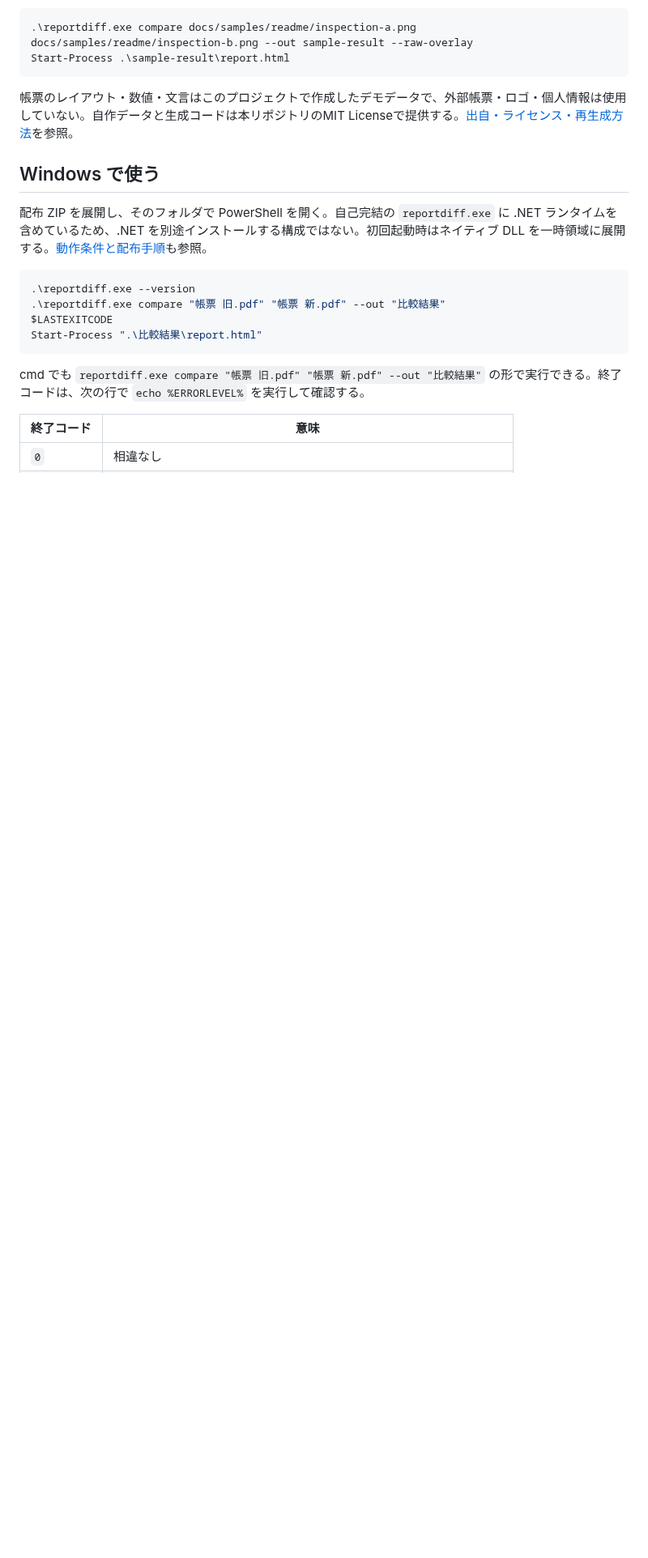
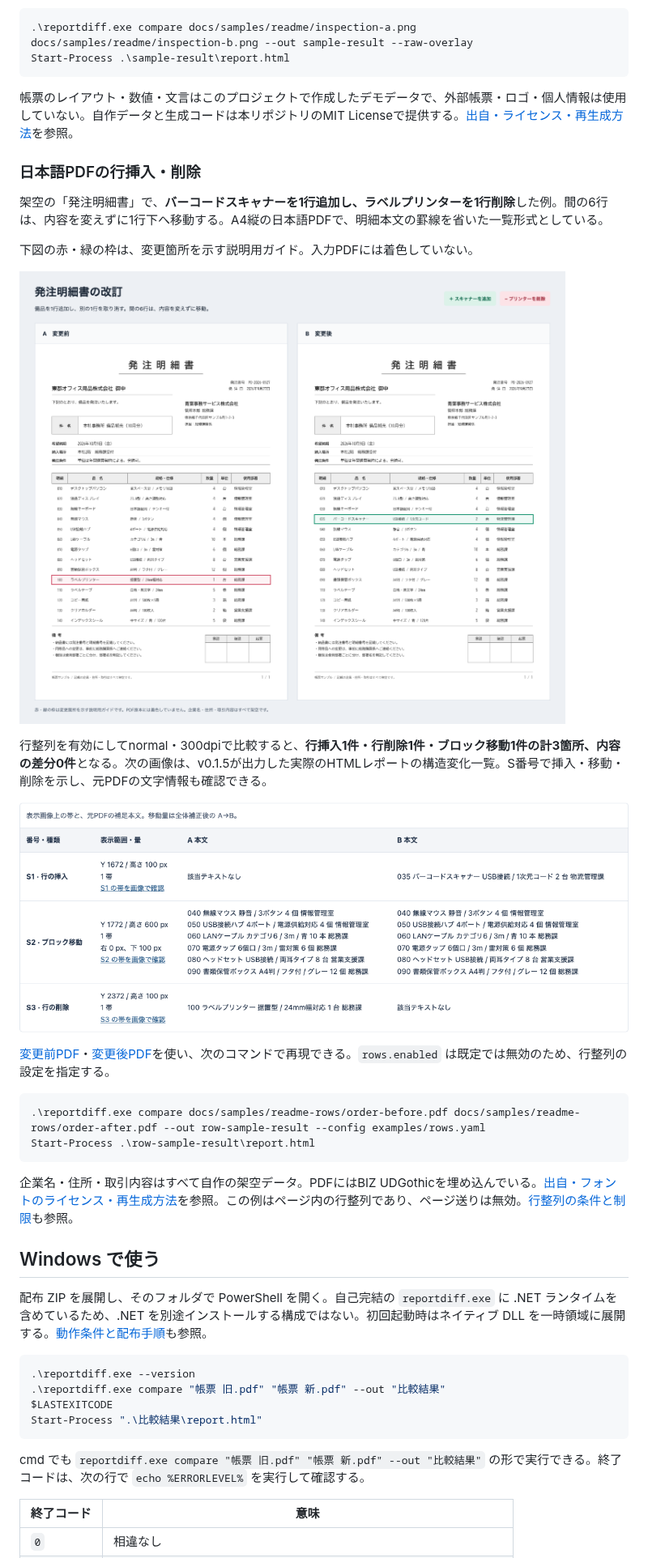
Before and after one commit to zredjet/reportdiff, a Markdown page: README.md, the part around the change. Shown at 81% size. GitHub-like rendering; pictures changed too: docs/images/sample-pdf-row-changes.png (added), docs/images/sample-pdf-rows.png (added); blank space fills up the shorter version.

Commit message:
docs: add Japanese PDF row insertion and deletion sample

````diff
--- a/README.md
+++ b/README.md
@@ -32,6 +32,27 @@ Start-Process .\sample-result\report.html
 ```
 
 帳票のレイアウト・数値・文言はこのプロジェクトで作成したデモデータで、外部帳票・ロゴ・個人情報は使用していない。自作データと生成コードは本リポジトリのMIT Licenseで提供する。[出自・ライセンス・再生成方法](docs/samples/readme/README.md)を参照。
+
+### 日本語PDFの行挿入・削除
+
+架空の「発注明細書」で、**バーコードスキャナーを1行追加し、ラベルプリンターを1行削除**した例。間の6行は、内容を変えずに1行下へ移動する。A4縦の日本語PDFで、明細本文の罫線を省いた一覧形式としている。
+
+下図の赤・緑の枠は、変更箇所を示す説明用ガイド。入力PDFには着色していない。
+
+![日本語の発注明細書の変更前後。明細035のバーコードスキャナーを追加し、明細100のラベルプリンターを削除](docs/images/sample-pdf-rows.png)
+
+行整列を有効にしてnormal・300dpiで比較すると、**行挿入1件・行削除1件・ブロック移動1件の計3箇所、内容の差分0件**となる。次の画像は、v0.1.5が出力した実際のHTMLレポートの構造変化一覧。S番号で挿入・移動・削除を示し、元PDFの文字情報も確認できる。
+
+![実際の比較レポート。S1はバーコードスキャナーの行挿入、S2は6行のブロック移動、S3はラベルプリンターの行削除](docs/images/sample-pdf-row-changes.png)
+
+[変更前PDF](docs/samples/readme-rows/order-before.pdf)・[変更後PDF](docs/samples/readme-rows/order-after.pdf)を使い、次のコマンドで再現できる。`rows.enabled` は既定では無効のため、行整列の設定を指定する。
+
+```powershell
+.\reportdiff.exe compare docs/samples/readme-rows/order-before.pdf docs/samples/readme-rows/order-after.pdf --out row-sample-result --config examples/rows.yaml
+Start-Process .\row-sample-result\report.html
+```
+
+企業名・住所・取引内容はすべて自作の架空データ。PDFにはBIZ UDGothicを埋め込んでいる。[出自・フォントのライセンス・再生成方法](docs/samples/readme-rows/README.md)を参照。この例はページ内の行整列であり、ページ送りは無効。[行整列の条件と制限](docs/CONFIGURATION.md#pdfの行整列)も参照。
 
 ## Windows で使う
 
````
Also changed, not shown: THIRD_PARTY_NOTICES.md (+4 -0 lines), 9 other files.
